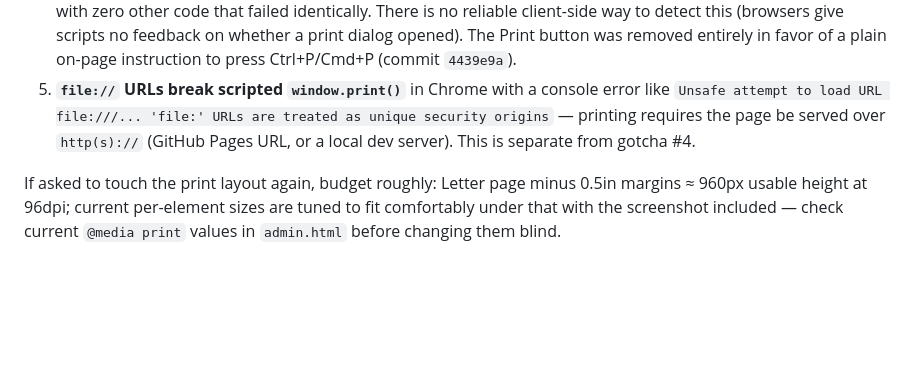
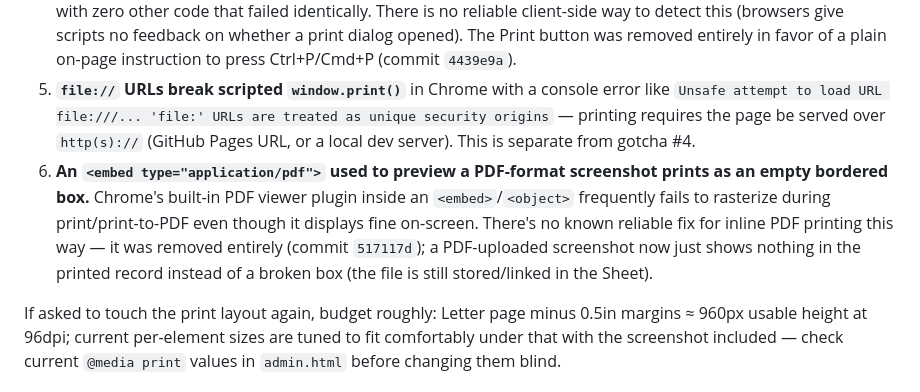
Before and after one commit to photolinepayroll/NoneATM, a Markdown page: CLAUDE.md, the part around the change. GitHub-like rendering; blank space fills up the shorter version.

Commit message:
Document the PDF-embed print gotcha in CLAUDE.md

```diff
--- a/CLAUDE.md
+++ b/CLAUDE.md
@@ -47,6 +47,7 @@ The printed enrollment record (`#detailSection` → `.admin-card` in `admin.html
 3. **`page-break-inside: avoid` on a block containing an `<img>` constrained only by `max-height` can still get bumped as a whole to the next page**, even when the rendered (constrained) size would clearly fit in the remaining space — Chrome seems to sometimes reserve space based on the image's original/intrinsic dimensions for the break decision. Fix: give the *container* itself an explicit `max-height` + `overflow: hidden` (not just the descendant image) so pagination has a concrete box to evaluate — see commit `f0d98e1`.
 4. **`window.print()` can be silently blocked by OS/security software on some machines** while the native Ctrl+P/Cmd+P shortcut still works fine on the exact same page — confirmed via a from-scratch minimal test page with zero other code that failed identically. There is no reliable client-side way to detect this (browsers give scripts no feedback on whether a print dialog opened). The Print button was removed entirely in favor of a plain on-page instruction to press Ctrl+P/Cmd+P (commit `4439e9a`).
 5. **`file://` URLs break scripted `window.print()`** in Chrome with a console error like `Unsafe attempt to load URL file:///... 'file:' URLs are treated as unique security origins` — printing requires the page be served over `http(s)://` (GitHub Pages URL, or a local dev server). This is separate from gotcha #4.
+6. **An `<embed type="application/pdf">` used to preview a PDF-format screenshot prints as an empty bordered box.** Chrome's built-in PDF viewer plugin inside an `<embed>`/`<object>` frequently fails to rasterize during print/print-to-PDF even though it displays fine on-screen. There's no known reliable fix for inline PDF printing this way — it was removed entirely (commit `517117d`); a PDF-uploaded screenshot now just shows nothing in the printed record instead of a broken box (the file is still stored/linked in the Sheet).
 
 If asked to touch the print layout again, budget roughly: Letter page minus 0.5in margins ≈ 960px usable height at 96dpi; current per-element sizes are tuned to fit comfortably under that with the screenshot included — check current `@media print` values in `admin.html` before changing them blind.
 
```
